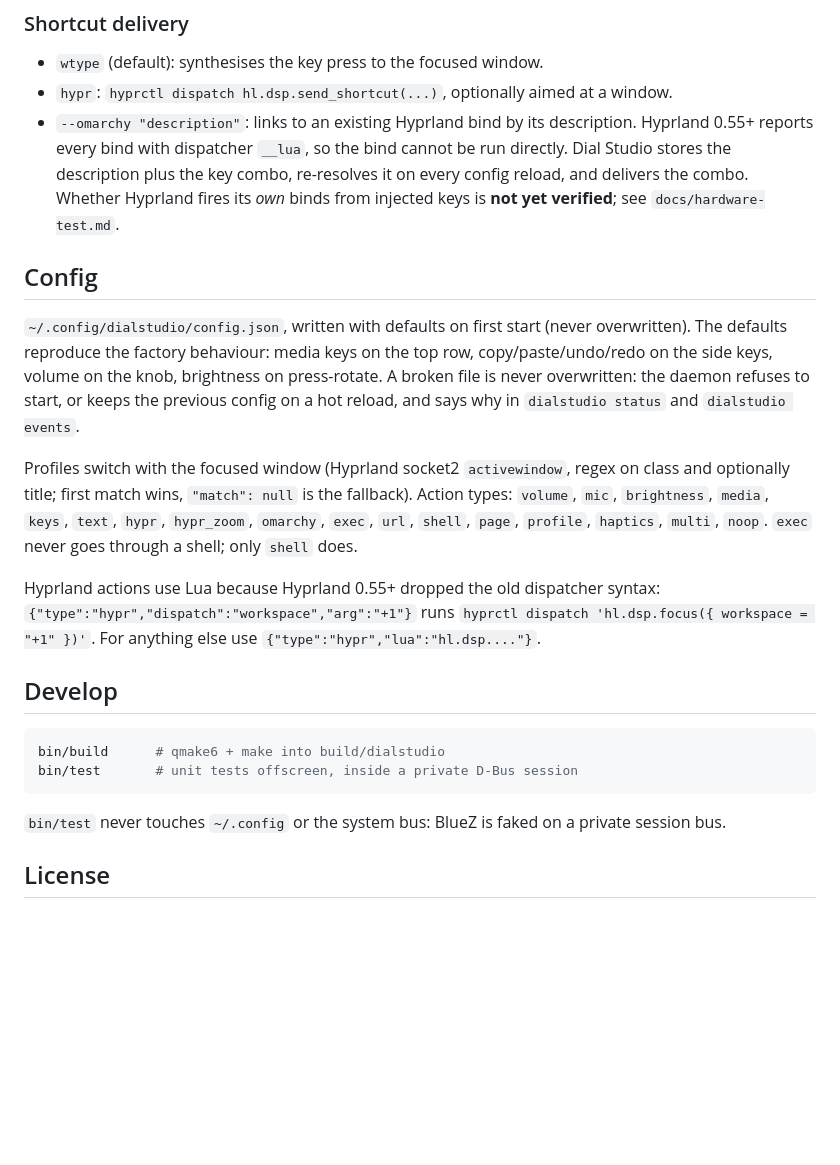
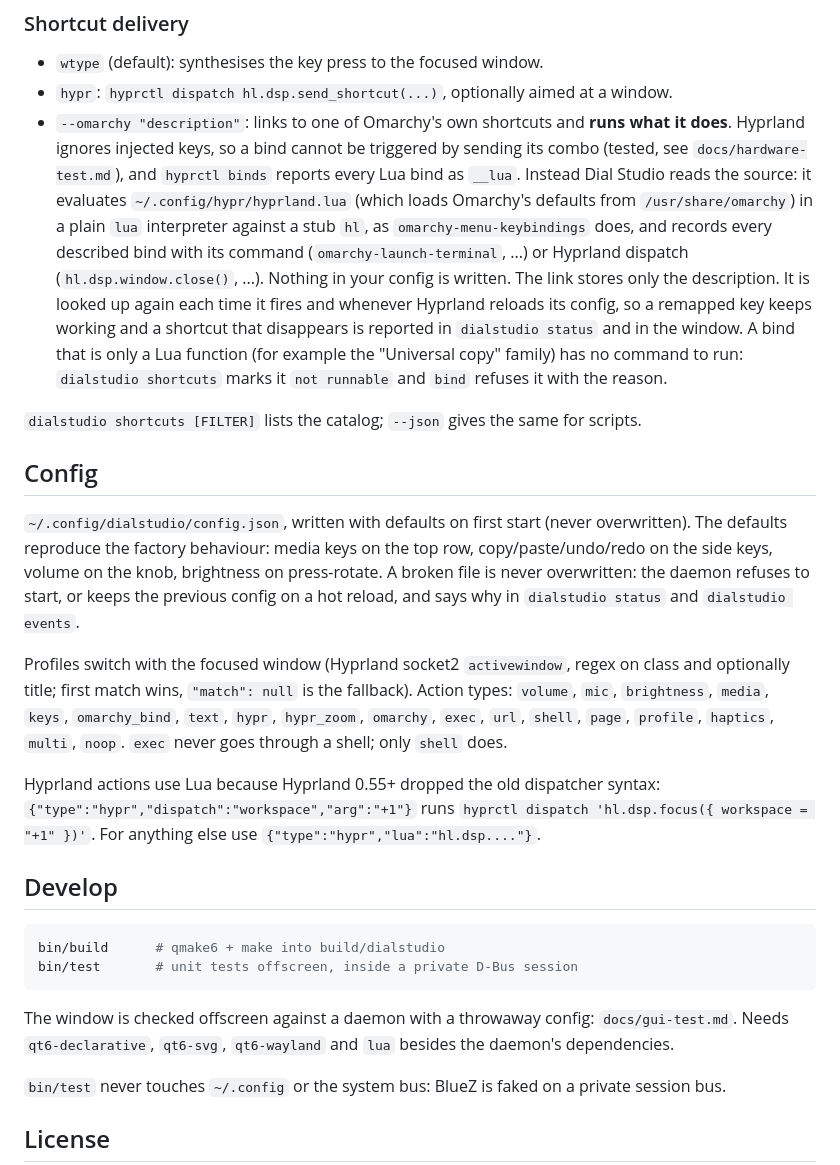
Before and after one commit to Ex8-ca/dialstudio, a Markdown page: README.md, the part around one of its changes. Drawn GitHub-style; blank space fills up the shorter version.

````diff
--- a/README.md
+++ b/README.md
@@ -72,11 +103,19 @@ rejected), saves `~/.config/dialstudio/config.json` atomically, and the running
 
 - `wtype` (default): synthesises the key press to the focused window.
 - `hypr`: `hyprctl dispatch hl.dsp.send_shortcut(...)`, optionally aimed at a window.
-- `--omarchy "description"`: links to an existing Hyprland bind by its description. Hyprland 0.55+
-  reports every bind with dispatcher `__lua`, so the bind cannot be run directly. Dial Studio stores
-  the description plus the key combo, re-resolves it on every config reload, and delivers the combo.
-  Whether Hyprland fires its *own* binds from injected keys is **not yet verified**; see
-  `docs/hardware-test.md`.
+- `--omarchy "description"`: links to one of Omarchy's own shortcuts and **runs what it does**.
+  Hyprland ignores injected keys, so a bind cannot be triggered by sending its combo (tested, see
+  `docs/hardware-test.md`), and `hyprctl binds` reports every Lua bind as `__lua`. Instead Dial Studio
+  reads the source: it evaluates `~/.config/hypr/hyprland.lua` (which loads Omarchy's defaults from
+  `/usr/share/omarchy`) in a plain `lua` interpreter against a stub `hl`, as `omarchy-menu-keybindings`
+  does, and records every described bind with its command (`omarchy-launch-terminal`, ...) or Hyprland
+  dispatch (`hl.dsp.window.close()`, ...). Nothing in your config is written. The link stores only the
+  description. It is looked up again each time it fires and whenever Hyprland reloads its config, so a
+  remapped key keeps working and a shortcut that disappears is reported in `dialstudio status` and
+  in the window. A bind that is only a Lua function (for example the "Universal copy" family) has no
+  command to run: `dialstudio shortcuts` marks it `not runnable` and `bind` refuses it with the reason.
+
+`dialstudio shortcuts [FILTER]` lists the catalog; `--json` gives the same for scripts.
 
 ## Config
 
@@ -88,7 +127,7 @@ daemon refuses to start, or keeps the previous config on a hot reload, and says
 
 Profiles switch with the focused window (Hyprland socket2 `activewindow`, regex on class and
 optionally title; first match wins, `"match": null` is the fallback). Action types: `volume`, `mic`,
-`brightness`, `media`, `keys`, `text`, `hypr`, `hypr_zoom`, `omarchy`, `exec`, `url`, `shell`,
+`brightness`, `media`, `keys`, `omarchy_bind`, `text`, `hypr`, `hypr_zoom`, `omarchy`, `exec`, `url`, `shell`,
 `page`, `profile`, `haptics`, `multi`, `noop`. `exec` never goes through a shell; only `shell` does.
 
 Hyprland actions use Lua because Hyprland 0.55+ dropped the old dispatcher syntax:
@@ -102,6 +141,9 @@ bin/build      # qmake6 + make into build/dialstudio
 bin/test       # unit tests offscreen, inside a private D-Bus session
 ```
 
+The window is checked offscreen against a daemon with a throwaway config: `docs/gui-test.md`.
+Needs `qt6-declarative`, `qt6-svg`, `qt6-wayland` and `lua` besides the daemon's dependencies.
+
 `bin/test` never touches `~/.config` or the system bus: BlueZ is faked on a private session bus.
 
 ## License
````
Also changed, not shown: other parts of README.md (+32 -1 lines), CHANGELOG.md (+18 -0 lines), PLAN.md (+4 -2 lines), docs/gui-test.md (added, +25 -0 lines), docs/screenshot.png (added), 4 other files.
